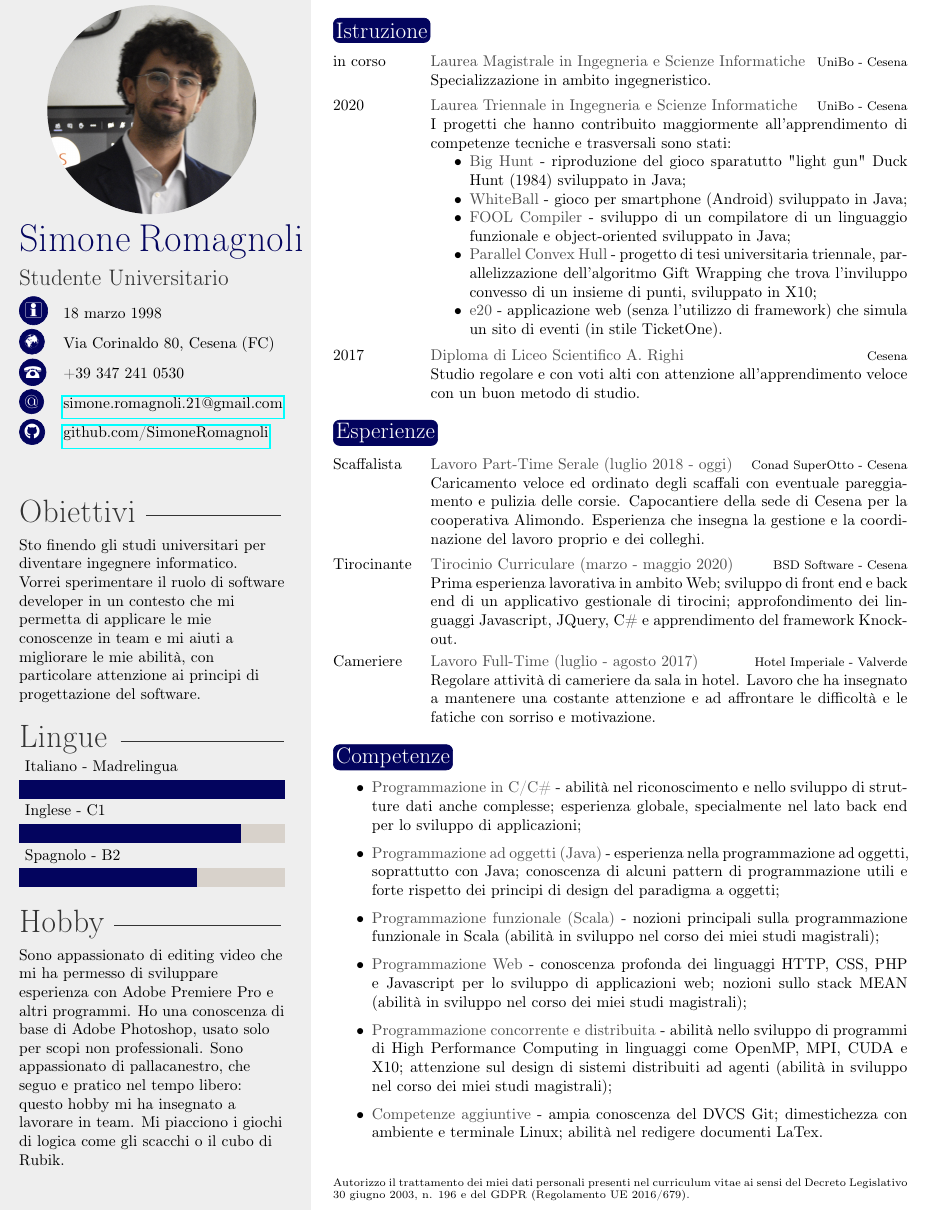
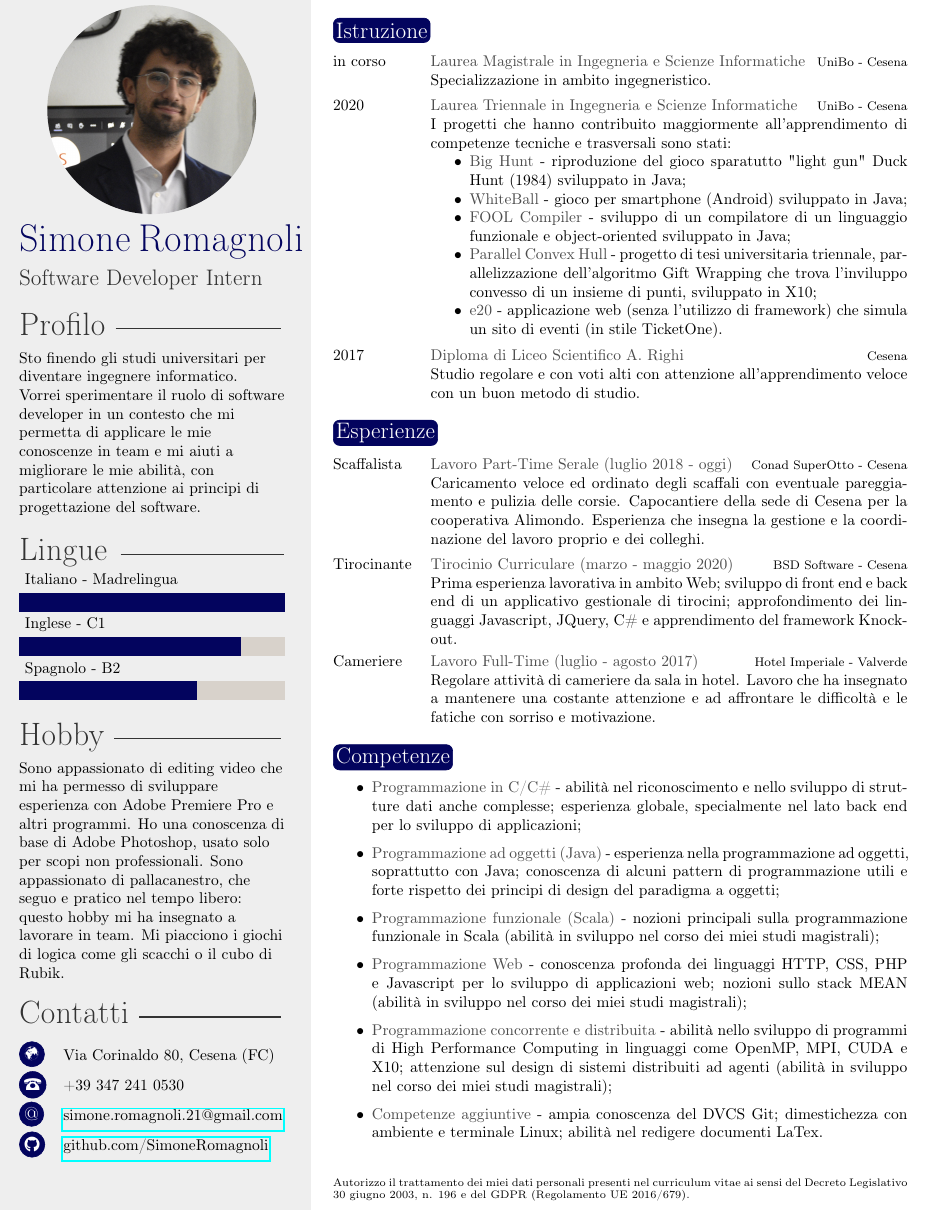
Before and after one commit to SimoneRomagnoli/CurriculumVitae, a LaTeX document (doc/main.tex, which reads doc/template.cls): part of the page, cut so that both start at the same text. Compiled offline with pdfLaTeX.

Commit message:
chore: fix contacts

```diff
--- a/doc/main.tex
+++ b/doc/main.tex
@@ -3,9 +3,9 @@
 \profilepic{avatar.jpg} % Profile picture
 
 \cvname{Simone Romagnoli} % Your name
-\cvjobtitle{Studente Universitario} % Job title/career
+\cvjobtitle{Software Developer Intern} % Job title/career
 
-\cvdate{18 marzo 1998} % Date of birth
+\cvdate{} % Date of birth
 \cvnumberphone{+39 347 241 0530} % Phone number
 \cvmail{simone.romagnoli.21@gmail.com} % Email address
 \cvsite{Via Corinaldo 80, Cesena (FC)}
@@ -14,7 +14,7 @@
 
 \begin{document}
 
-\objective{Sto finendo gli studi universitari per diventare ingegnere informatico. Vorrei sperimentare il ruolo di software developer in un contesto che mi permetta di applicare le mie conoscenze in team e mi aiuti a migliorare le mie abilità, con particolare attenzione ai principi di progettazione del software.}
+\profile{Sto finendo gli studi universitari per diventare ingegnere informatico. Vorrei sperimentare il ruolo di software developer in un contesto che mi permetta di applicare le mie conoscenze in team e mi aiuti a migliorare le mie abilità, con particolare attenzione ai principi di progettazione del software.}
 \languages{{Spagnolo - B2/4}, {Inglese - C1/5}, {Italiano - Madrelingua/6}}
 \skillstext{}
 
--- a/doc/template.cls
+++ b/doc/template.cls
@@ -73,7 +73,7 @@
 \newcommand{\cvaddress}[1]{\renewcommand{\cvaddress}{#1}}
 \newcommand{\cvgithub}[2]{\renewcommand{\cvgithub}{\href{#1}{#2}}}
 \newcommand{\cvsite}[1]{\renewcommand{\cvsite}{#1}}
-\newcommand{\objective}[1]{\renewcommand{\objective}{#1}}
+\newcommand{\profile}[1]{\renewcommand{\profile}{#1}}
 \newcommand{\hobby}[1]{\renewcommand{\hobby}{#1}}
 \newcommand{\profilepic}[1]{\renewcommand{\profilepic}{#1}}
 \newcommand{\cvname}[1]{\renewcommand{\cvname}{#1}}
@@ -169,2 +156,3 @@
-			\profilesection{Obiettivi}
+		\ifthenelse{\equal{\profile}{}}{}{
+			\profilesection{Profilo}
 			\begin{flushleft}
@@ -192,3 +180,7 @@
 		\begin{flushleft}
 				\hobby
 			\end{flushleft}
+
+		%------------------------------------------------
+
+		\profilesection{Contatti}
```
Also changed, not shown: doc/template.cls (27 more changed lines).
